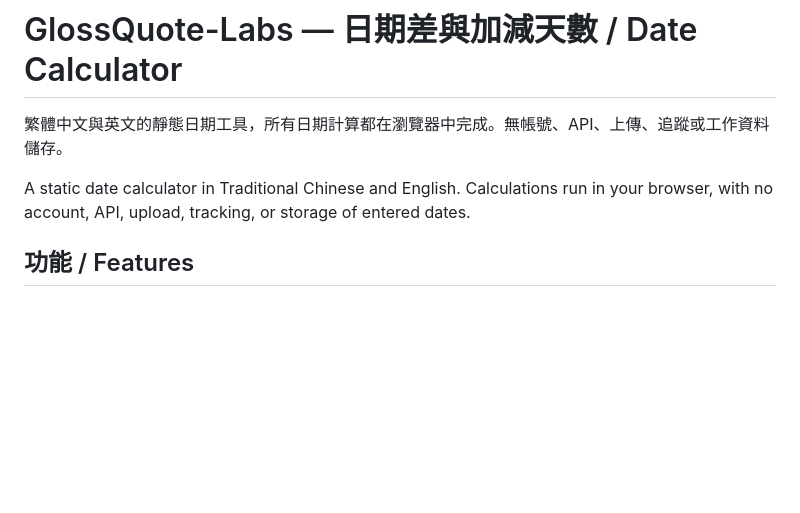
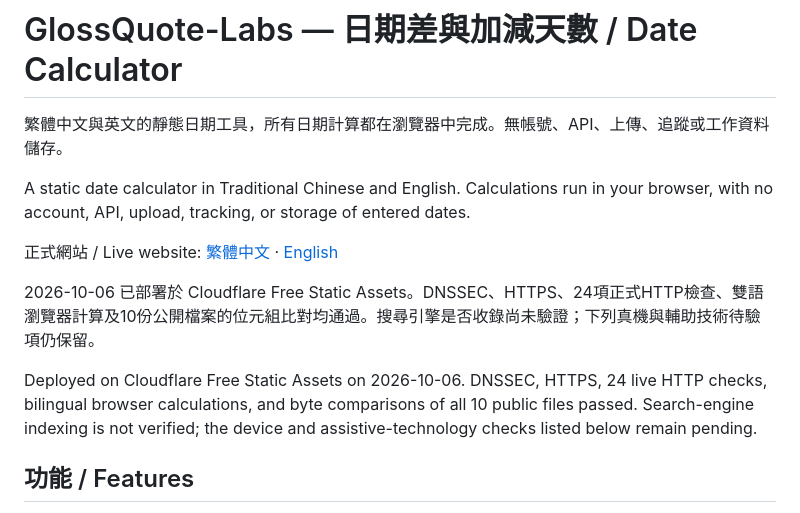
Before and after one commit to KYStr/glossquote-labs-date-calculator, a Markdown page: README.md, the part around one of its changes. GitHub-like rendering; blank space fills up the shorter version.

```diff
--- a/README.md
+++ b/README.md
@@ -3,6 +3,12 @@
 繁體中文與英文的靜態日期工具，所有日期計算都在瀏覽器中完成。無帳號、API、上傳、追蹤或工作資料儲存。
 
 A static date calculator in Traditional Chinese and English. Calculations run in your browser, with no account, API, upload, tracking, or storage of entered dates.
+
+正式網站 / Live website: [繁體中文](https://date.glossquote.com/index.html) · [English](https://date.glossquote.com/en/index.html)
+
+2026-10-06 已部署於 Cloudflare Free Static Assets。DNSSEC、HTTPS、24項正式HTTP檢查、雙語瀏覽器計算及10份公開檔案的位元組比對均通過。搜尋引擎是否收錄尚未驗證；下列真機與輔助技術待驗項仍保留。
+
+Deployed on Cloudflare Free Static Assets on 2026-10-06. DNSSEC, HTTPS, 24 live HTTP checks, bilingual browser calculations, and byte comparisons of all 10 public files passed. Search-engine indexing is not verified; the device and assistive-technology checks listed below remain pending.
 
 ## 功能 / Features
 
```
Also changed, not shown: other parts of README.md (+7 -7 lines).
